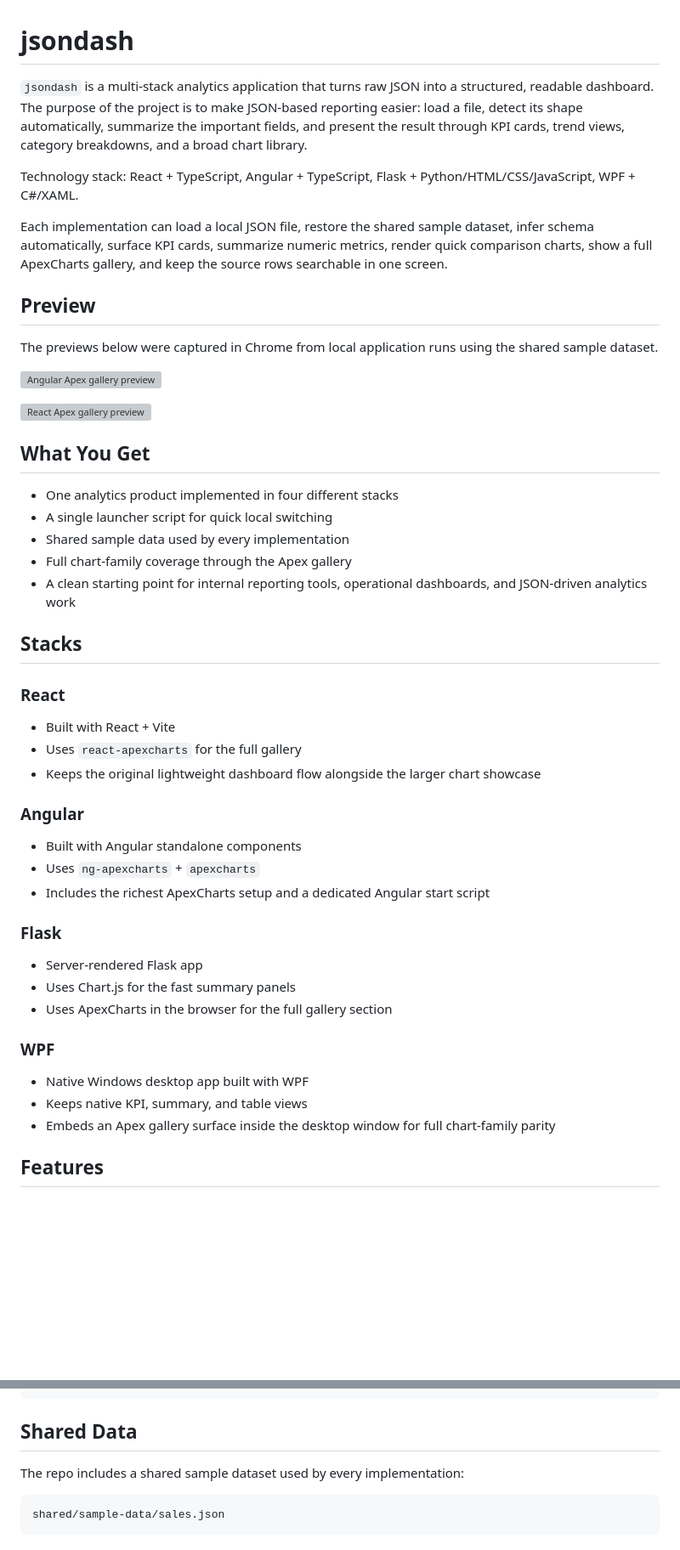
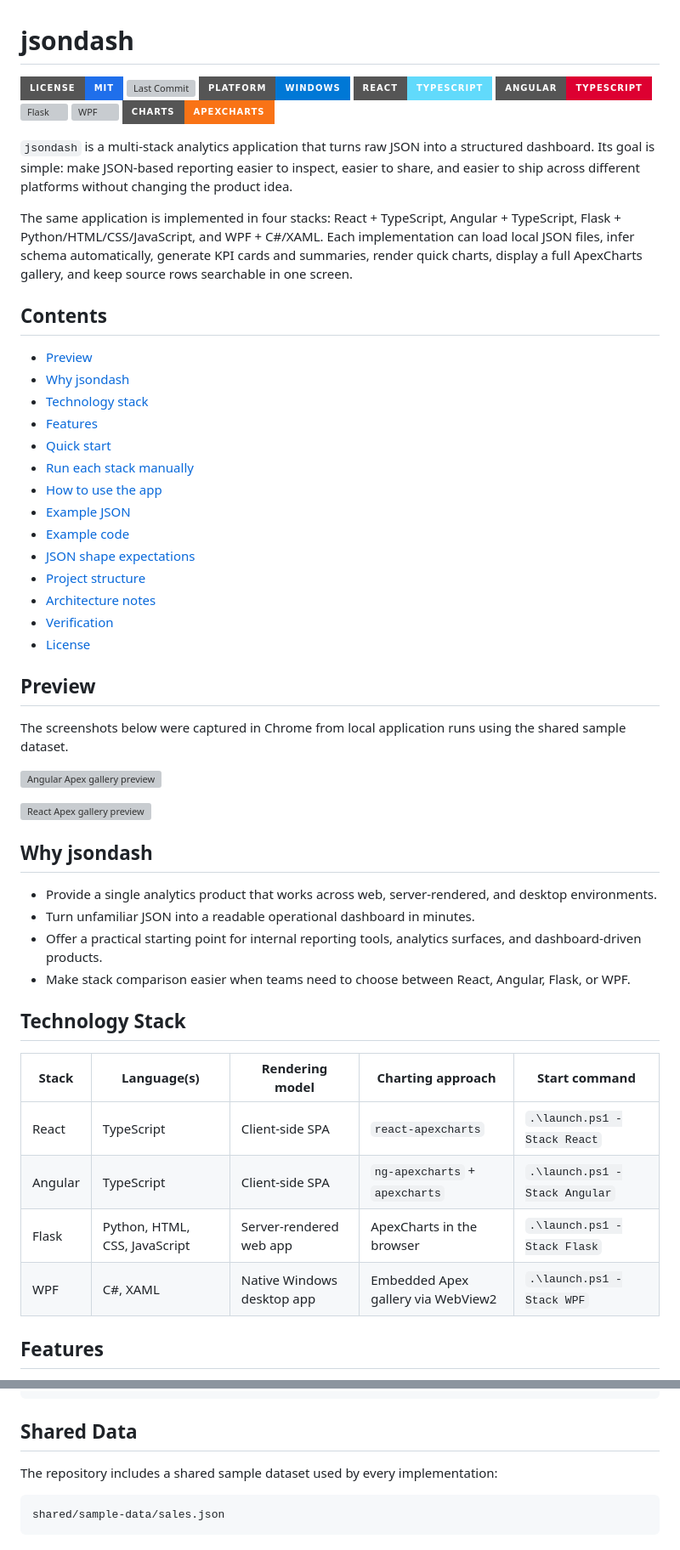
Before and after one commit to aykutsp/jsondash, a Markdown page: README.md, 2 parts joined by grey strips. Shown at 85% size. Drawn GitHub-style; badges without logos; blank space fills up the shorter version; grey boxes are pictures that could not be loaded.

Commit message:
Polish README with badges and structure

````diff
--- a/README.md
+++ b/README.md
@@ -1,52 +1,58 @@
 # jsondash
 
-`jsondash` is a multi-stack analytics application that turns raw JSON into a structured, readable dashboard. The purpose of the project is to make JSON-based reporting easier: load a file, detect its shape automatically, summarize the important fields, and present the result through KPI cards, trend views, category breakdowns, and a broad chart library.
+[![License](https://img.shields.io/badge/license-MIT-1f6feb?style=for-the-badge)](LICENSE)
+[![Last Commit](https://img.shields.io/github/last-commit/aykutsp/jsondash?style=for-the-badge)](https://github.com/aykutsp/jsondash/commits/main)
+[![Platform](https://img.shields.io/badge/platform-Windows-0078D6?style=for-the-badge)](https://www.microsoft.com/windows)
+[![React](https://img.shields.io/badge/React-TypeScript-61DAFB?style=for-the-badge&logo=react&logoColor=black)](react)
+[![Angular](https://img.shields.io/badge/Angular-TypeScript-DD0031?style=for-the-badge&logo=angular&logoColor=white)](angular)
+[![Flask](https://img.shields.io/badge/Flask-Python%2FHTML%2FCSS%2FJavaScript-111111?style=for-the-badge&logo=flask&logoColor=white)](flask)
+[![WPF](https://img.shields.io/badge/WPF-C%23%2FXAML-512BD4?style=for-the-badge&logo=dotnet&logoColor=white)](wpf)
+[![Charts](https://img.shields.io/badge/charts-ApexCharts-F97316?style=for-the-badge)](https://apexcharts.com/)
 
-Technology stack: React + TypeScript, Angular + TypeScript, Flask + Python/HTML/CSS/JavaScript, WPF + C#/XAML.
+`jsondash` is a multi-stack analytics application that turns raw JSON into a structured dashboard. Its goal is simple: make JSON-based reporting easier to inspect, easier to share, and easier to ship across different platforms without changing the product idea.
 
-Each implementation can load a local JSON file, restore the shared sample dataset, infer schema automatically, surface KPI cards, summarize numeric metrics, render quick comparison charts, show a full ApexCharts gallery, and keep the source rows searchable in one screen.
+The same application is implemented in four stacks: React + TypeScript, Angular + TypeScript, Flask + Python/HTML/CSS/JavaScript, and WPF + C#/XAML. Each implementation can load local JSON files, infer schema automatically, generate KPI cards and summaries, render quick charts, display a full ApexCharts gallery, and keep source rows searchable in one screen.
+
+## Contents
+
+- [Preview](#preview)
+- [Why jsondash](#why-jsondash)
+- [Technology stack](#technology-stack)
+- [Features](#features)
+- [Quick start](#quick-start)
+- [Run each stack manually](#run-each-stack-manually)
+- [How to use the app](#how-to-use-the-app)
+- [Example JSON](#example-json)
+- [Example code](#example-code)
+- [JSON shape expectations](#json-shape-expectations)
+- [Project structure](#project-structure)
+- [Architecture notes](#architecture-notes)
+- [Verification](#verification)
+- [License](#license)
 
 ## Preview
 
-The previews below were captured in Chrome from local application runs using the shared sample dataset.
+The screenshots below were captured in Chrome from local application runs using the shared sample dataset.
 
 ![Angular Apex gallery preview](docs/assets/angular-apex-gallery.png)
 
 ![React Apex gallery preview](docs/assets/react-apex-gallery.png)
 
-## What You Get
+## Why jsondash
 
-- One analytics product implemented in four different stacks
-- A single launcher script for quick local switching
-- Shared sample data used by every implementation
-- Full chart-family coverage through the Apex gallery
-- A clean starting point for internal reporting tools, operational dashboards, and JSON-driven analytics work
+- Provide a single analytics product that works across web, server-rendered, and desktop environments.
+- Turn unfamiliar JSON into a readable operational dashboard in minutes.
+- Offer a practical starting point for internal reporting tools, analytics surfaces, and dashboard-driven products.
+- Make stack comparison easier when teams need to choose between React, Angular, Flask, or WPF.
 
-## Stacks
+## Technology Stack
 
-### React
-
-- Built with React + Vite
-- Uses `react-apexcharts` for the full gallery
-- Keeps the original lightweight dashboard flow alongside the larger chart showcase
-
-### Angular
-
-- Built with Angular standalone components
-- Uses `ng-apexcharts` + `apexcharts`
-- Includes the richest ApexCharts setup and a dedicated Angular start script
-
-### Flask
-
-- Server-rendered Flask app
-- Uses Chart.js for the fast summary panels
-- Uses ApexCharts in the browser for the full gallery section
-
-### WPF
-
-- Native Windows desktop app built with WPF
-- Keeps native KPI, summary, and table views
-- Embeds an Apex gallery surface inside the desktop window for full chart-family parity
+| Stack | Language(s) | Rendering model | Charting approach | Start command |
+| --- | --- | --- | --- | --- |
+| React | TypeScript | Client-side SPA | `react-apexcharts` | `.\launch.ps1 -Stack React` |
+| Angular | TypeScript | Client-side SPA | `ng-apexcharts` + `apexcharts` | `.\launch.ps1 -Stack Angular` |
+| Flask | Python, HTML, CSS, JavaScript | Server-rendered web app | ApexCharts in the browser | `.\launch.ps1 -Stack Flask` |
+| WPF | C#, XAML | Native Windows desktop app | Embedded Apex gallery via WebView2 | `.\launch.ps1 -Stack WPF` |
 
 ## Features
 
@@ -305,7 +295,7 @@ Examples that work well:
 
 ## Shared Data
 
-The repo includes a shared sample dataset used by every implementation:
+The repository includes a shared sample dataset used by every implementation:
 
 ```text
 shared/sample-data/sales.json
````
Also changed, not shown: other parts of README.md (+109 -124 lines).
